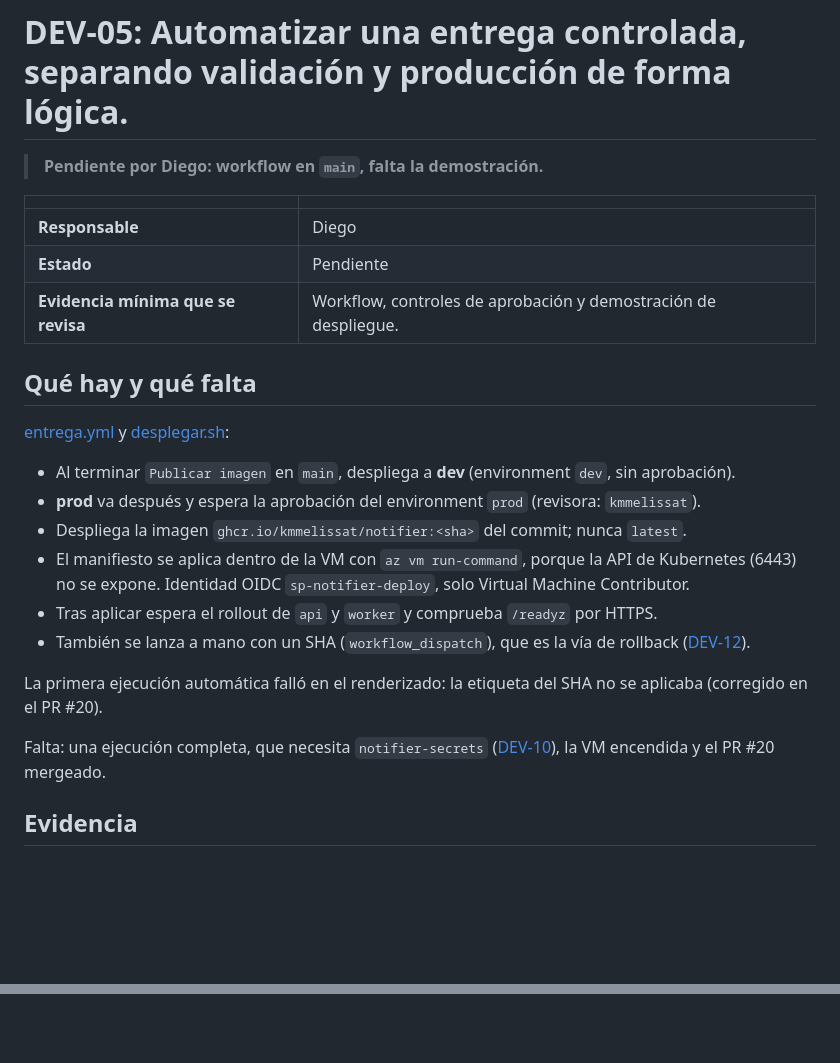
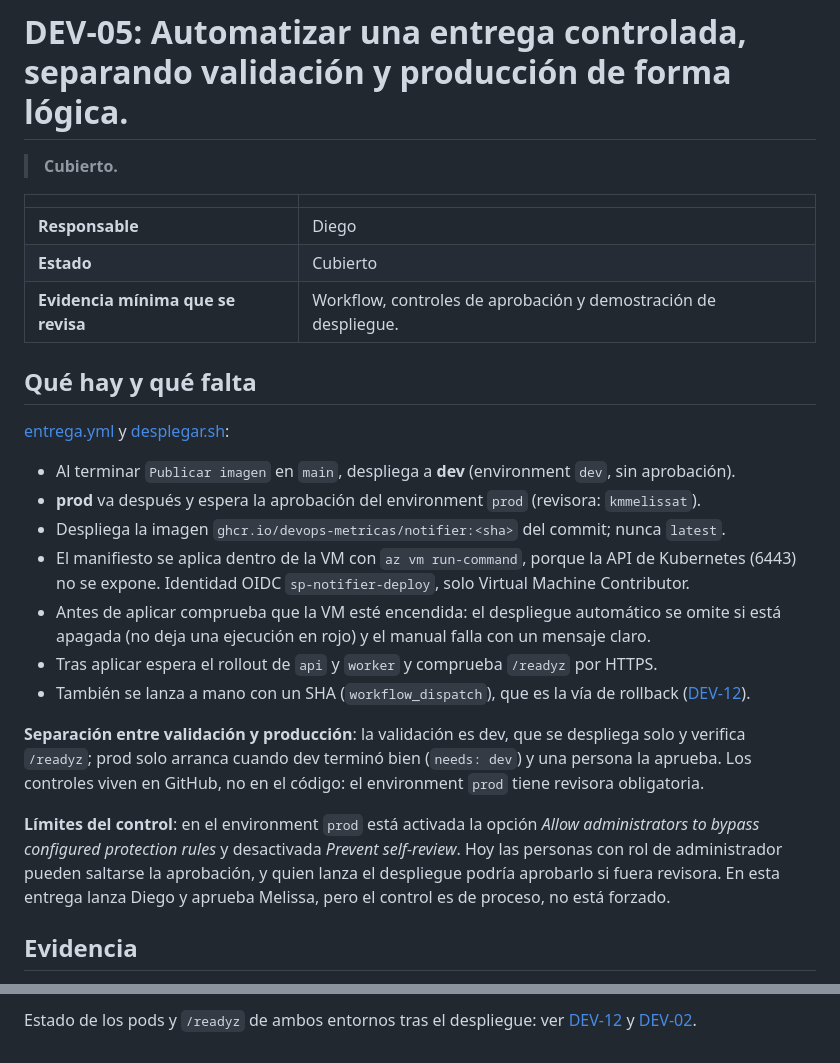
Before and after one commit to devops-metricas/devops-metricas, a Markdown page: docs/DEV/DEV-05-entrega-controlada.md, 2 parts joined by grey strips. Drawn GitHub-style; blank space fills up the shorter version.

Commit message:
docs: evidencia de la entrega controlada a dev y prod (DEV-05)

```diff
--- a/docs/DEV/DEV-05-entrega-controlada.md
+++ b/docs/DEV/DEV-05-entrega-controlada.md
@@ -1,11 +1,11 @@
 # DEV-05: Automatizar una entrega controlada, separando validación y producción de forma lógica.
 
-> **Pendiente por Diego: workflow en `main`, falta la demostración.**
+> **Cubierto.**
 
 | | |
 |---|---|
 | **Responsable** | Diego |
-| **Estado** | Pendiente |
+| **Estado** | Cubierto |
 | **Evidencia mínima que se revisa** | Workflow, controles de aprobación y demostración de despliegue. |
 
 ## Qué hay y qué falta
@@ -14,16 +14,22 @@
 
 - Al terminar `Publicar imagen` en `main`, despliega a **dev** (environment `dev`, sin aprobación).
 - **prod** va después y espera la aprobación del environment `prod` (revisora: `kmmelissat`).
-- Despliega la imagen `ghcr.io/kmmelissat/notifier:<sha>` del commit; nunca `latest`.
+- Despliega la imagen `ghcr.io/devops-metricas/notifier:<sha>` del commit; nunca `latest`.
 - El manifiesto se aplica dentro de la VM con `az vm run-command`, porque la API de Kubernetes (6443) no
   se expone. Identidad OIDC `sp-notifier-deploy`, solo Virtual Machine Contributor.
+- Antes de aplicar comprueba que la VM esté encendida: el despliegue automático se omite si está apagada (no deja
+  una ejecución en rojo) y el manual falla con un mensaje claro.
 - Tras aplicar espera el rollout de `api` y `worker` y comprueba `/readyz` por HTTPS.
 - También se lanza a mano con un SHA (`workflow_dispatch`), que es la vía de rollback ([DEV-12](DEV-12-rollback.md)).
 
-La primera ejecución automática falló en el renderizado: la etiqueta del SHA no se aplicaba (corregido en el PR #20).
+**Separación entre validación y producción**: la validación es dev, que se despliega solo y verifica `/readyz`; prod
+solo arranca cuando dev terminó bien (`needs: dev`) y una persona la aprueba. Los controles viven en GitHub, no en el
+código: el environment `prod` tiene revisora obligatoria.
 
-Falta: una ejecución completa, que necesita `notifier-secrets` ([DEV-10](DEV-10-configuracion-y-secretos.md)), la VM
-encendida y el PR #20 mergeado.
+**Límites del control**: en el environment `prod` está activada la opción *Allow administrators to bypass configured
+protection rules* y desactivada *Prevent self-review*. Hoy las personas con rol de administrador pueden saltarse la
+aprobación, y quien lanza el despliegue podría aprobarlo si fuera revisora. En esta entrega lanza Diego y aprueba
+Melissa, pero el control es de proceso, no está forzado.
 
 ## Evidencia
 
@@ -30,0 +51,2 @@ Pendiente de enlazar: ejecución a dev, pausa de aprobación de prod y despliegu
+Estado de los pods y `/readyz` de ambos entornos tras el despliegue: ver [DEV-12](DEV-12-rollback.md) y
+[DEV-02](DEV-02-imagenes-de-contenedor.md).
```
Also changed, not shown: other parts of docs/DEV/DEV-05-entrega-controlada.md (+15 -1 lines), docs/EVIDENCIAS.md (+2 -2 lines), docs/evidencias/DEV-05-aprobacion-mel.png (added), docs/evidencias/DEV-05-aprobacion.png (added), docs/evidencias/DEV-05-dev.png (added), docs/evidencias/DEV-05-entrega.png (added), docs/evidencias/DEV-05-prod.png (added).
